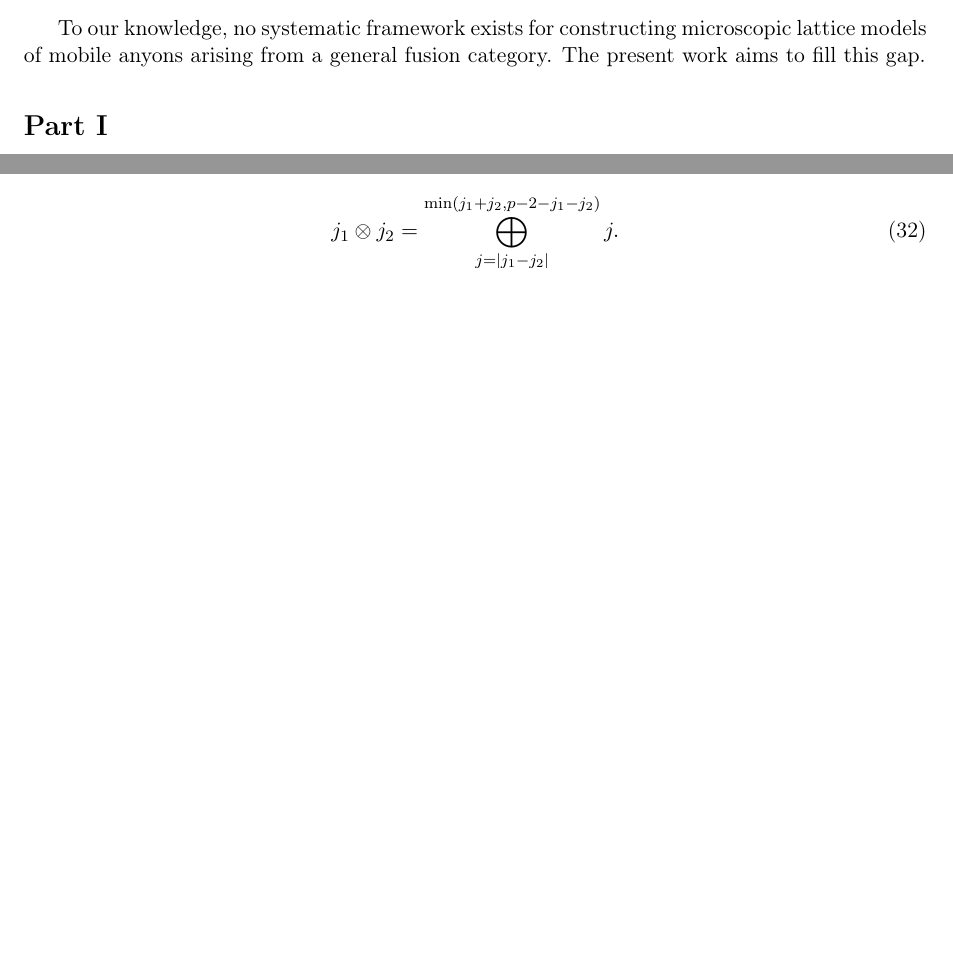
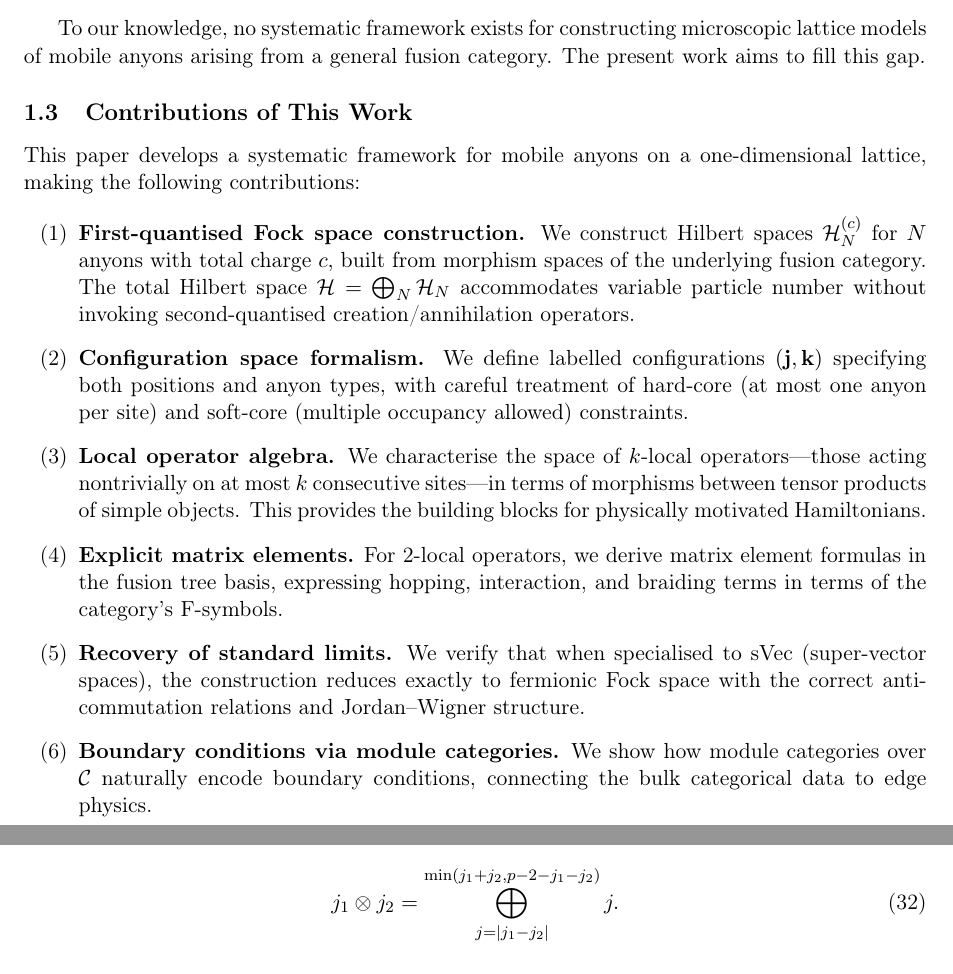
Before and after one commit to tobiasosborne/microscopic-mobile-anyons, a LaTeX paper (tex/main.tex, which reads tex/sections/introduction.tex): two parts of pages 6 and 14 of 36 before the commit and two parts of pages 6 and 15 of 37 after it, joined at a grey line, cut so that both start at the same text, the shorter picture padded with empty space. Compiled offline with pdfLaTeX.

Commit message:
Add §2.3 Contributions subsection [microscopic-mobile-anyons-awr.3]
Six main contributions listed:
1. First-quantised Fock space construction
2. Configuration space formalism (hard-core/soft-core)
3. Local operator algebra characterisation
4. Explicit 2-local matrix elements via F-symbols
5. Recovery of fermionic limit (sVec → standard Fock space)
6. Boundary conditions via module categories

Paper compiles to 37 pages.

🤖 Generated with [Claude Code](https://claude.com/claude-code)

Co-Authored-By: Claude Opus 4.5 <noreply@anthropic.com>

```diff
--- a/tex/sections/introduction.tex
+++ b/tex/sections/introduction.tex
@@ -42,9 +42,25 @@ Several important physical questions lie outside this dense limit:
 
 To our knowledge, no systematic framework exists for constructing microscopic lattice models of mobile anyons arising from a general fusion category. The present work aims to fill this gap.
 
+\subsection{Contributions of This Work}
+\label{sec:contributions}
+
+This paper develops a systematic framework for mobile anyons on a one-dimensional lattice, making the following contributions:
+
+\begin{enumerate}[label=(\arabic*)]
+    \item \textbf{First-quantised Fock space construction.} We construct Hilbert spaces $\mathcal{H}_N^{(c)}$ for $N$ anyons with total charge $c$, built from morphism spaces of the underlying fusion category. The total Hilbert space $\mathcal{H} = \bigoplus_N \mathcal{H}_N$ accommodates variable particle number without invoking second-quantised creation/annihilation operators.
+
+    \item \textbf{Configuration space formalism.} We define labelled configurations $(\mathbf{j}, \mathbf{k})$ specifying both positions and anyon types, with careful treatment of hard-core (at most one anyon per site) and soft-core (multiple occupancy allowed) constraints.
+
+    \item \textbf{Local operator algebra.} We characterise the space of $k$-local operators---those acting nontrivially on at most $k$ consecutive sites---in terms of morphisms between tensor products of simple objects. This provides the building blocks for physically motivated Hamiltonians.
+
+    \item \textbf{Explicit matrix elements.} For 2-local operators, we derive matrix element formulas in the fusion tree basis, expressing hopping, interaction, and braiding terms in terms of the category's F-symbols.
+
+    \item \textbf{Recovery of standard limits.} We verify that when specialised to sVec (super-vector spaces), the construction reduces exactly to fermionic Fock space with the correct anticommutation relations and Jordan--Wigner structure.
+
+    \item \textbf{Boundary conditions via module categories.} We show how module categories over $\mathcal{C}$ naturally encode boundary conditions, connecting the bulk categorical data to edge physics.
+\end{enumerate}
+
 % Placeholder for subsequent subsections
-% \subsection{Contributions of This Work}
-% \label{sec:contributions}
-%
 % \subsection{Paper Outline}
 % \label{sec:paper-outline}
```
Also changed, not shown: tex/main.pdf, 1 other file.
